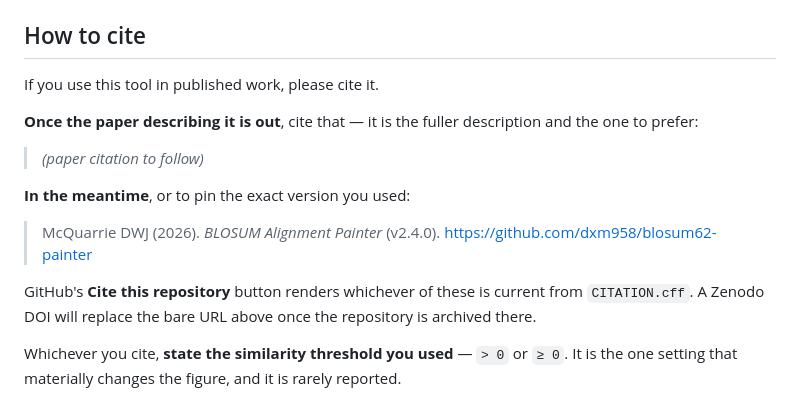
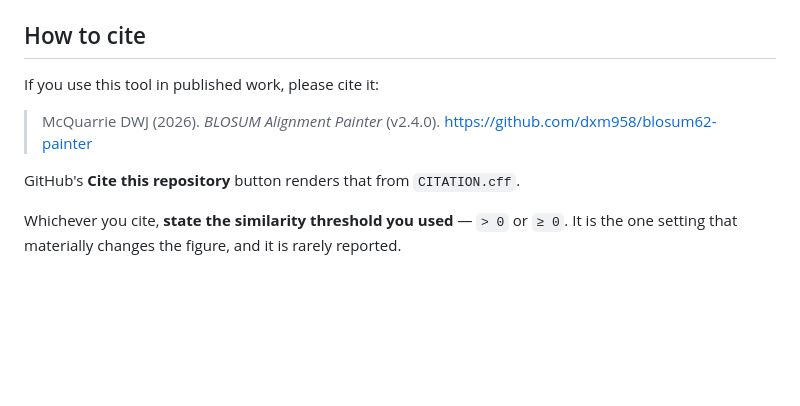
Before and after one commit to dxm958/blosum62-painter, a Markdown page: README.md, the part around the change. GitHub-like rendering; blank space fills up the shorter version.

Commit message:
Drop the pending-DOI and pending-paper notes again
Both were forward promises on an open-ended timescale. The commented
preferred-citation block in CITATION.cff is reminder enough.

```diff
--- a/README.md
+++ b/README.md
@@ -48,21 +48,12 @@ You can also download and open `index.html`.
 
 ## How to cite
 
-If you use this tool in published work, please cite it.
-
-**Once the paper describing it is out**, cite that — it is the fuller description and
-the one to prefer:
-
-> *(paper citation to follow)*
-
-**In the meantime**, or to pin the exact version you used:
+If you use this tool in published work, please cite it:
 
 > McQuarrie DWJ (2026). *BLOSUM Alignment Painter* (v2.4.0).
 > https://github.com/dxm958/blosum62-painter
 
-GitHub's **Cite this repository** button renders whichever of these is current from
-`CITATION.cff`. A Zenodo DOI will replace the bare URL above once the repository is
-archived there.
+GitHub's **Cite this repository** button renders that from `CITATION.cff`.
 
 Whichever you cite, **state the similarity threshold you used** — `> 0` or `≥ 0`. It is
 the one setting that materially changes the figure, and it is rarely reported.
```
